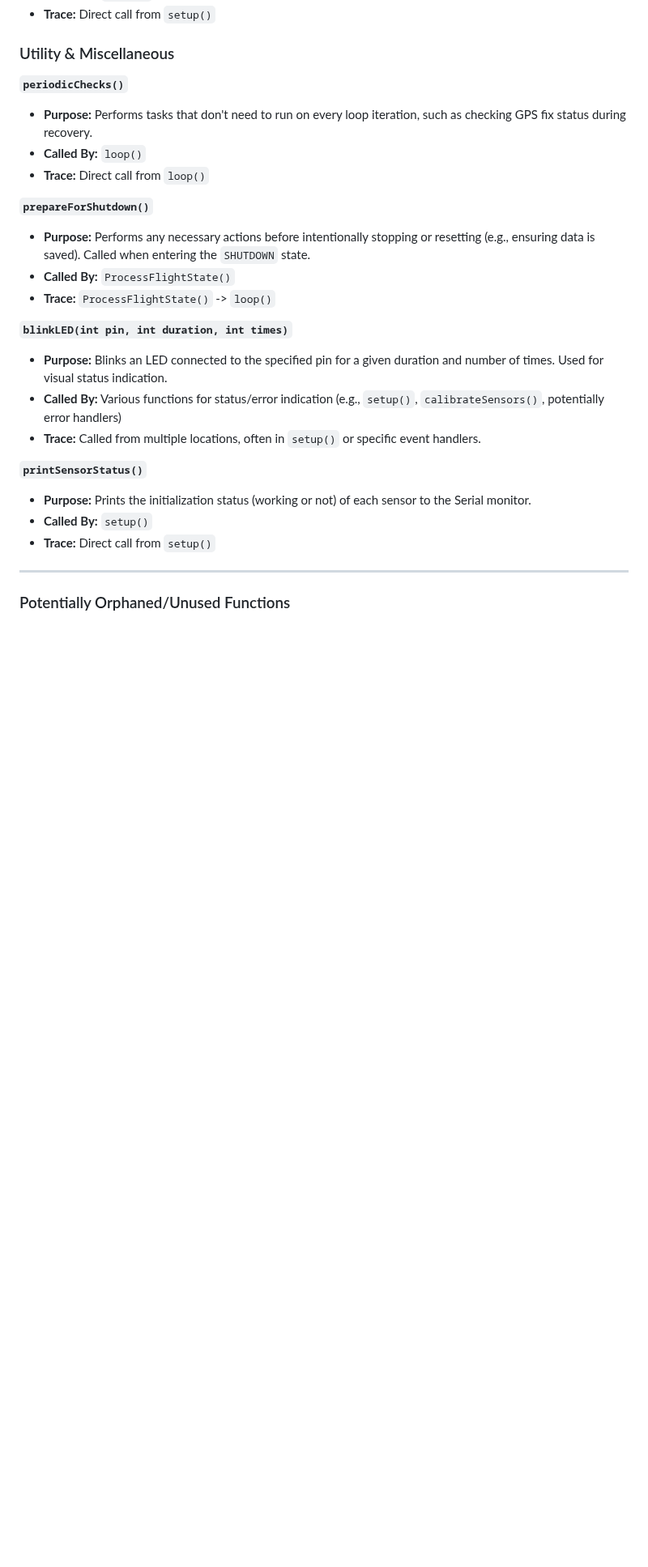
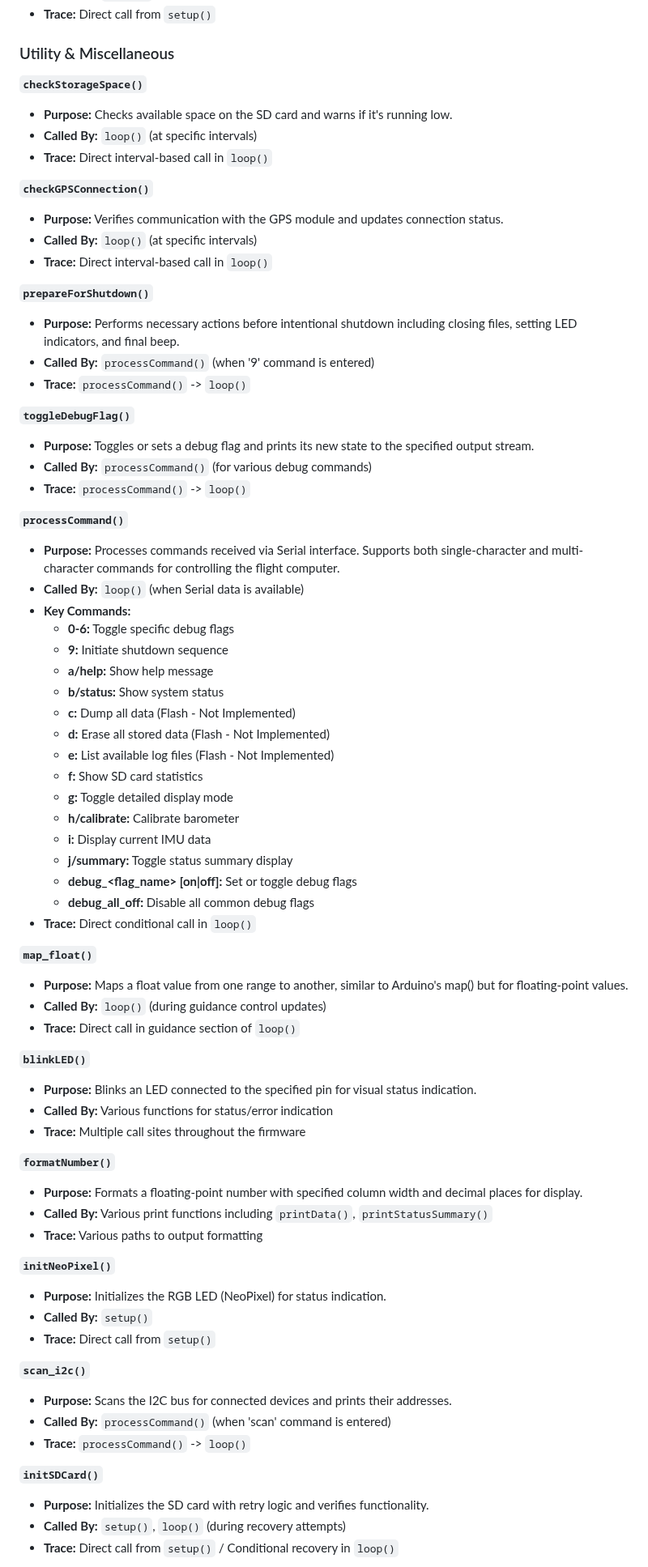
Before and after one commit to madmonkey71/TripleT-Flight-Firmware, a Markdown page: TripleT Flight Firmware Function Documentation.md, the part around one of its changes. Shown at 81% size. Rendered like a GitHub page; blank space fills up the shorter version.

```diff
--- a/TripleT Flight Firmware Function Documentation.md
+++ b/TripleT Flight Firmware Function Documentation.md
@@ -239,27 +355,73 @@ This section details the functions defined in the main firmware file, tracing th
 
 ### Utility & Miscellaneous
 
-**`periodicChecks()`**
-*   **Purpose:** Performs tasks that don't need to run on every loop iteration, such as checking GPS fix status during recovery.
-*   **Called By:** `loop()`
-*   **Trace:** Direct call from `loop()`
+**`checkStorageSpace()`**
+*   **Purpose:** Checks available space on the SD card and warns if it's running low.
+*   **Called By:** `loop()` (at specific intervals)
+*   **Trace:** Direct interval-based call in `loop()`
+
+**`checkGPSConnection()`**
+*   **Purpose:** Verifies communication with the GPS module and updates connection status.
+*   **Called By:** `loop()` (at specific intervals)
+*   **Trace:** Direct interval-based call in `loop()`
 
 **`prepareForShutdown()`**
-*   **Purpose:** Performs any necessary actions before intentionally stopping or resetting (e.g., ensuring data is saved). Called when entering the `SHUTDOWN` state.
-*   **Called By:** `ProcessFlightState()`
-*   **Trace:** `ProcessFlightState()` -> `loop()`
+*   **Purpose:** Performs necessary actions before intentional shutdown including closing files, setting LED indicators, and final beep.
+*   **Called By:** `processCommand()` (when '9' command is entered)
+*   **Trace:** `processCommand()` -> `loop()`
 
-**`blinkLED(int pin, int duration, int times)`**
-*   **Purpose:** Blinks an LED connected to the specified pin for a given duration and number of times. Used for visual status indication.
-*   **Called By:** Various functions for status/error indication (e.g., `setup()`, `calibrateSensors()`, potentially error handlers)
-*   **Trace:** Called from multiple locations, often in `setup()` or specific event handlers.
+**`toggleDebugFlag()`**
+*   **Purpose:** Toggles or sets a debug flag and prints its new state to the specified output stream.
+*   **Called By:** `processCommand()` (for various debug commands)
+*   **Trace:** `processCommand()` -> `loop()`
 
-**`printSensorStatus()`**
-*   **Purpose:** Prints the initialization status (working or not) of each sensor to the Serial monitor.
+**`processCommand()`**
+*   **Purpose:** Processes commands received via Serial interface. Supports both single-character and multi-character commands for controlling the flight computer.
+*   **Called By:** `loop()` (when Serial data is available)
+*   **Key Commands:**
+    * **0-6:** Toggle specific debug flags
+    * **9:** Initiate shutdown sequence
+    * **a/help:** Show help message
+    * **b/status:** Show system status
+    * **c:** Dump all data (Flash - Not Implemented)
+    * **d:** Erase all stored data (Flash - Not Implemented)
+    * **e:** List available log files (Flash - Not Implemented)
+    * **f:** Show SD card statistics
+    * **g:** Toggle detailed display mode
+    * **h/calibrate:** Calibrate barometer
+    * **i:** Display current IMU data
+    * **j/summary:** Toggle status summary display
+    * **debug_<flag_name> [on|off]:** Set or toggle debug flags
+    * **debug_all_off:** Disable all common debug flags
+*   **Trace:** Direct conditional call in `loop()`
+
+**`map_float()`**
+*   **Purpose:** Maps a float value from one range to another, similar to Arduino's map() but for floating-point values.
+*   **Called By:** `loop()` (during guidance control updates)
+*   **Trace:** Direct call in guidance section of `loop()`
+
+**`blinkLED()`**
+*   **Purpose:** Blinks an LED connected to the specified pin for visual status indication.
+*   **Called By:** Various functions for status/error indication
+*   **Trace:** Multiple call sites throughout the firmware
+
+**`formatNumber()`**
+*   **Purpose:** Formats a floating-point number with specified column width and decimal places for display.
+*   **Called By:** Various print functions including `printData()`, `printStatusSummary()`
+*   **Trace:** Various paths to output formatting
+
+**`initNeoPixel()`**
+*   **Purpose:** Initializes the RGB LED (NeoPixel) for status indication.
 *   **Called By:** `setup()`
 *   **Trace:** Direct call from `setup()`
 
----
+**`scan_i2c()`**
+*   **Purpose:** Scans the I2C bus for connected devices and prints their addresses.
+*   **Called By:** `processCommand()` (when 'scan' command is entered)
+*   **Trace:** `processCommand()` -> `loop()`
 
-### Potentially Orphaned/Unused Functions
+**`initSDCard()`**
+*   **Purpose:** Initializes the SD card with retry logic and verifies functionality.
+*   **Called By:** `setup()`, `loop()` (during recovery attempts)
+*   **Trace:** Direct call from `setup()` / Conditional recovery in `loop()`
 
```
Also changed, not shown: other parts of TripleT Flight Firmware Function Documentation.md (+239 -168 lines).
